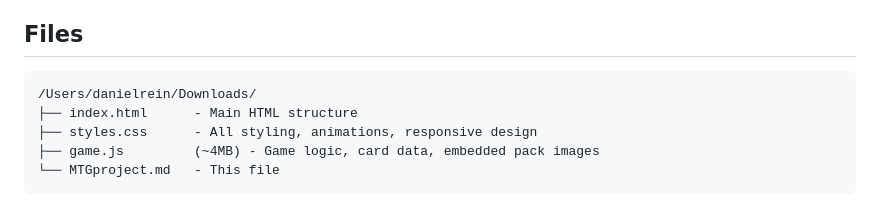
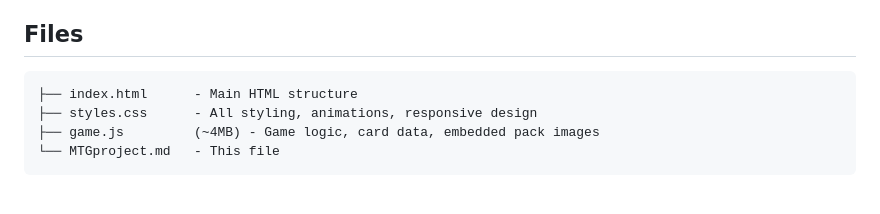
Before and after one commit to holoisalpha/mtg-pack-simulator, a Markdown page: MTGproject.md, the part around the change. GitHub-like rendering.

Commit message:
Remove personal path from docs
Co-Authored-By: Claude Opus 4.5 <noreply@anthropic.com>

````diff
--- a/MTGproject.md
+++ b/MTGproject.md
@@ -13,7 +13,6 @@ A web-based Magic: The Gathering pack opening simulator supporting early MTG set
 
 ## Files
 ```
-/Users/danielrein/Downloads/
 ├── index.html      - Main HTML structure
 ├── styles.css      - All styling, animations, responsive design
 ├── game.js         (~4MB) - Game logic, card data, embedded pack images
````
